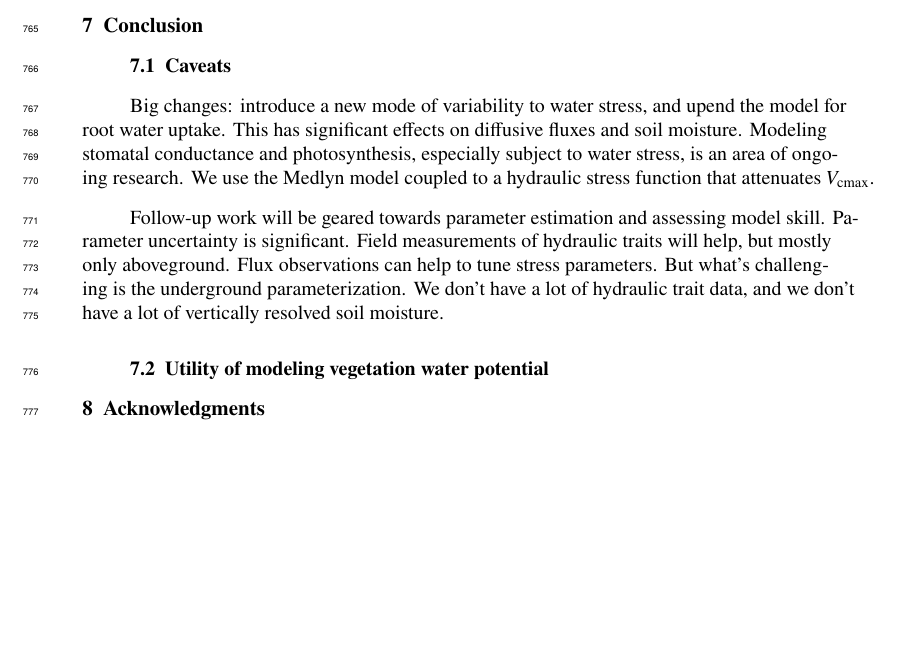
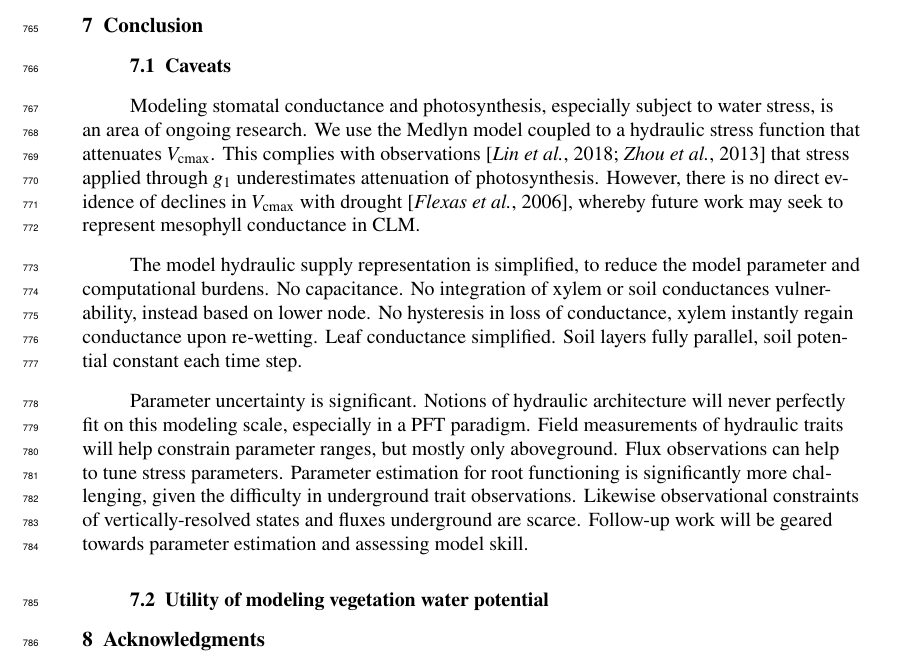
Before and after one commit to djk2120/james, a LaTeX document (ms/james.tex): part of page 19 of 48, cut so that both start at the same text, the shorter picture padded with empty space. Compiled offline with pdfLaTeX.

Commit message:
update MS

```diff
--- a/ms/james.tex
+++ b/ms/james.tex
@@ -951,21 +951,25 @@ The clear takeaway is that this process is starved for observations, and is a re
 
 \subsection{Caveats}
 
-Big changes: introduce a new mode of variability to water stress, and upend the model for root water uptake.
-This has significant effects on diffusive fluxes and soil moisture.
-Modeling stomatal conductance and photosynthesis, especially subject to water stress, is an area of ongoing research.
-We use the Medlyn model coupled to a hydraulic stress function that attenuates $V_{\text{cmax}}$.
+    Modeling stomatal conductance and photosynthesis, especially subject to water stress, is an area of ongoing research.
+    We use the Medlyn model coupled to a hydraulic stress function that attenuates $V_{\text{cmax}}$.
+    This complies with observations \citep{lin2018,zhou2013} that stress applied through $g_1$ underestimates attenuation of photosynthesis.
+    However, there is no direct evidence of declines in $V_{\text{cmax}}$ with drought \citep{flexas2006}, whereby future work may seek to represent mesophyll conductance in CLM.
 
+    The model hydraulic supply representation is simplified, to reduce the model parameter and computational burdens.
+    No capacitance.
+    No integration of xylem or soil conductances vulnerability, instead based on lower node.
+    No hysteresis in loss of conductance, xylem instantly regain conductance upon re-wetting.
+    Leaf conductance simplified.
+    Soil layers fully parallel, soil potential constant each time step.
 
-
-
-Follow-up work will be geared towards parameter estimation and assessing model skill.
-Parameter uncertainty is significant.
-Field measurements of hydraulic traits will help, but mostly only aboveground.
-Flux observations can help to tune stress parameters.
-But what's challenging is the underground parameterization.
-We don't have a lot of hydraulic trait data, and we don't have a lot of vertically resolved soil moisture.
-
+    Parameter uncertainty is significant.
+    Notions of hydraulic architecture will never perfectly fit on this modeling scale, especially in a PFT paradigm.
+    Field measurements of hydraulic traits will help constrain parameter ranges, but mostly only aboveground.
+    Flux observations can help to tune stress parameters.
+    Parameter estimation for root functioning is significantly more challenging, given the difficulty in underground trait observations.
+    Likewise observational constraints of vertically-resolved states and fluxes underground are scarce.
+    Follow-up work will be geared towards parameter estimation and assessing model skill.
 
 \subsection{Utility of modeling vegetation water potential}
 
```
